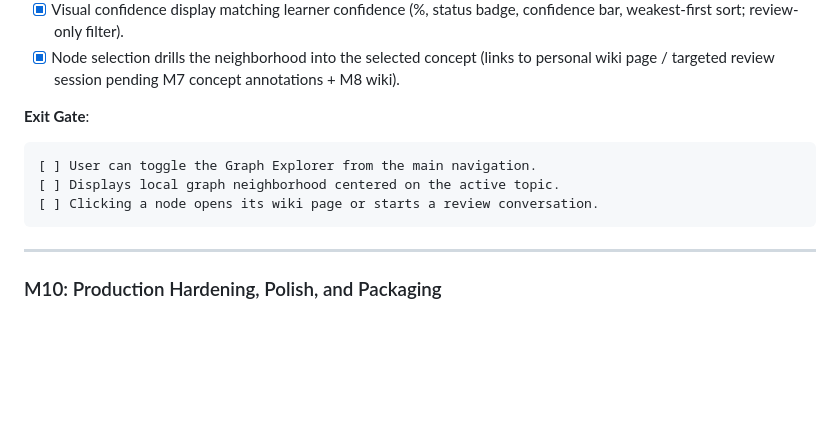
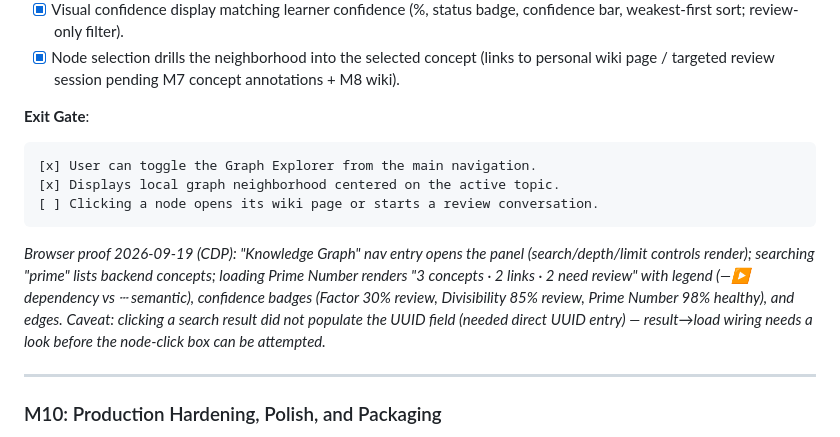
Before and after one commit to mansourvery-hub/Knowledgeable, a Markdown page: docs/agent-context/roadmap_and_state.md, the part around the change. GitHub-like rendering; blank space fills up the shorter version.

Commit message:
docs: tick M9 explorer boxes on live neighborhood proof, note result-click caveat

````diff
--- a/docs/agent-context/roadmap_and_state.md
+++ b/docs/agent-context/roadmap_and_state.md
@@ -293,10 +293,17 @@ yet exercised live)._
 
 **Exit Gate**:
 ```text
-[ ] User can toggle the Graph Explorer from the main navigation.
-[ ] Displays local graph neighborhood centered on the active topic.
+[x] User can toggle the Graph Explorer from the main navigation.
+[x] Displays local graph neighborhood centered on the active topic.
 [ ] Clicking a node opens its wiki page or starts a review conversation.
 ```
+_Browser proof 2026-09-19 (CDP): "Knowledge Graph" nav entry opens the panel
+(search/depth/limit controls render); searching "prime" lists backend concepts;
+loading Prime Number renders "3 concepts · 2 links · 2 need review" with legend
+(—▶ dependency vs ┄ semantic), confidence badges (Factor 30% review,
+Divisibility 85% review, Prime Number 98% healthy), and edges. Caveat: clicking
+a search result did not populate the UUID field (needed direct UUID entry) —
+result→load wiring needs a look before the node-click box can be attempted._
 
 ---
 
````
